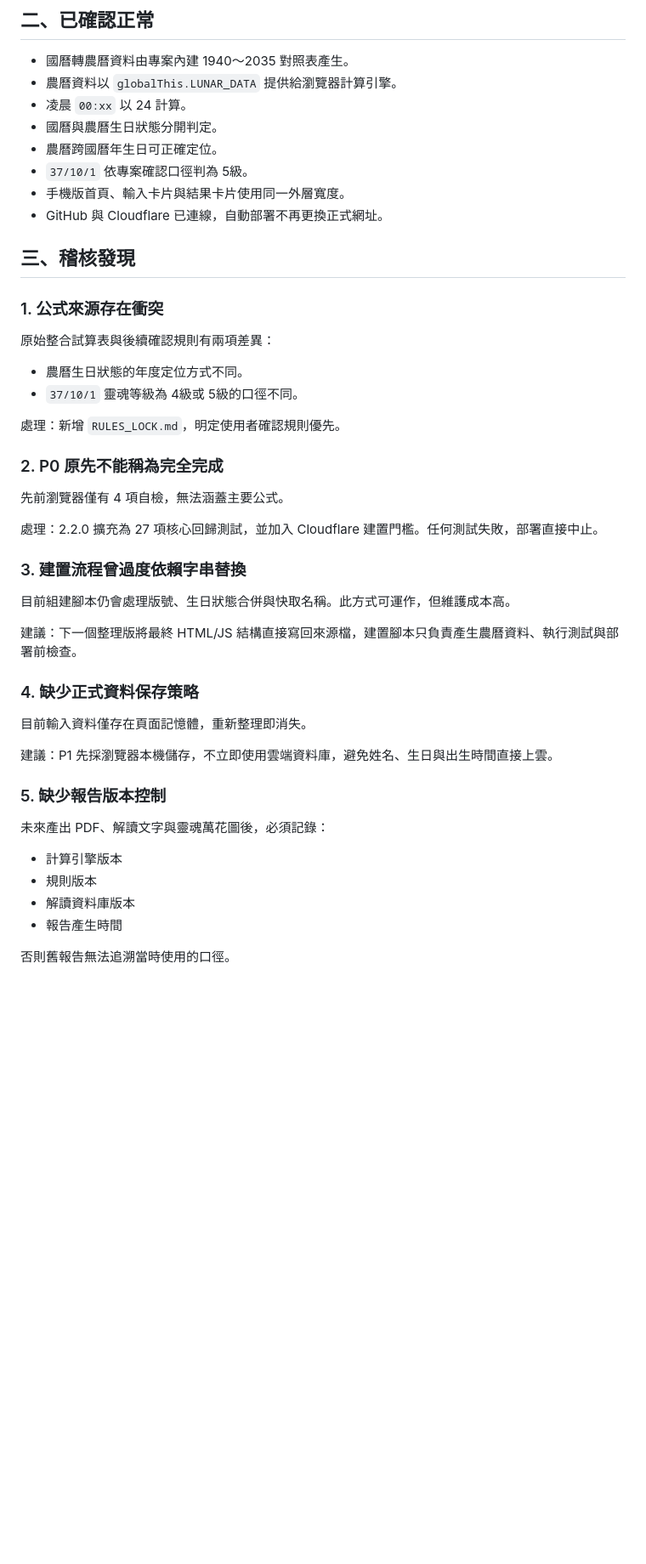
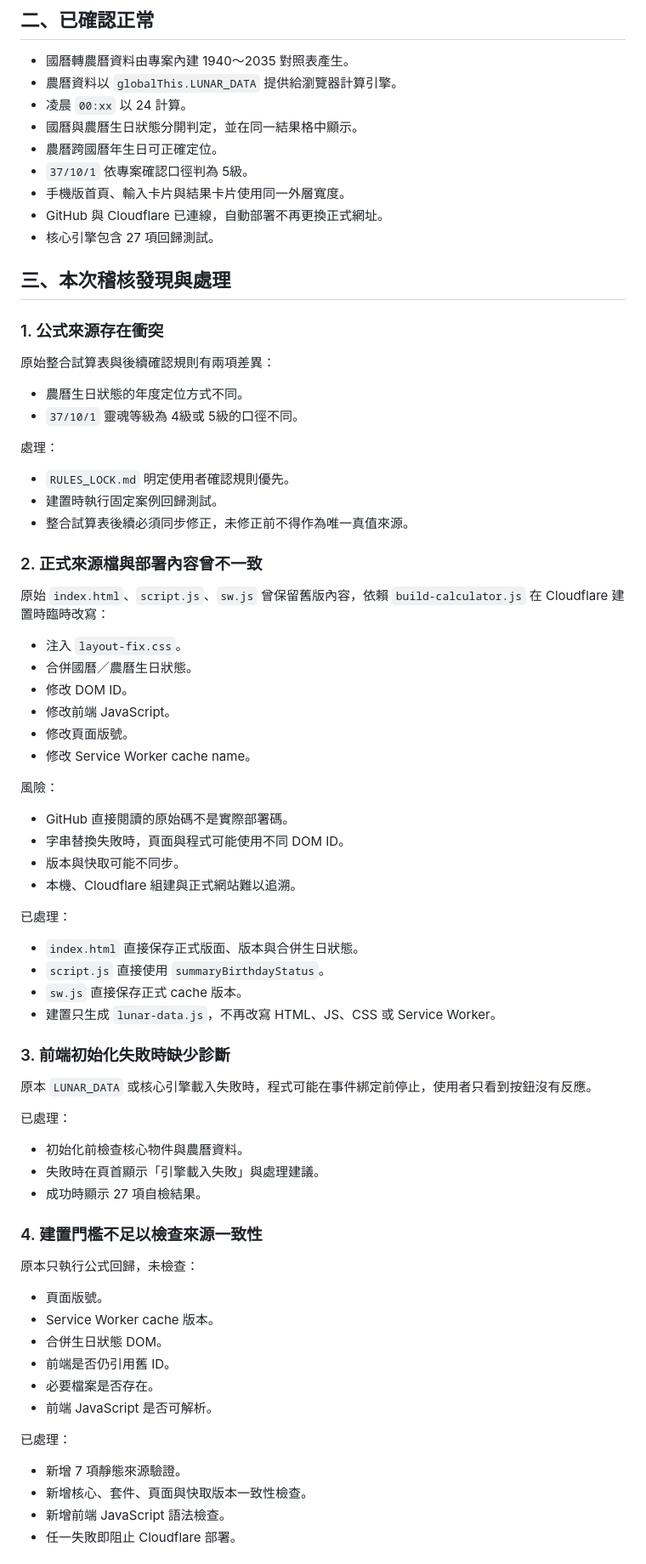
Before and after one commit to ours9638-create/soul-kaleidoscope-v1, a Markdown page: calculator-deploy/docs/AUDIT_2026-07-11.md, the part around one of its changes. Shown at 85% size. Rendered like a GitHub page; blank space fills up the shorter version.

```diff
--- a/calculator-deploy/docs/AUDIT_2026-07-11.md
+++ b/calculator-deploy/docs/AUDIT_2026-07-11.md
@@ -18,13 +18,14 @@
 - 國曆轉農曆資料由專案內建 1940～2035 對照表產生。
 - 農曆資料以 `globalThis.LUNAR_DATA` 提供給瀏覽器計算引擎。
 - 凌晨 `00:xx` 以 24 計算。
-- 國曆與農曆生日狀態分開判定。
+- 國曆與農曆生日狀態分開判定，並在同一結果格中顯示。
 - 農曆跨國曆年生日可正確定位。
 - `37/10/1` 依專案確認口徑判為 5級。
 - 手機版首頁、輸入卡片與結果卡片使用同一外層寬度。
 - GitHub 與 Cloudflare 已連線，自動部署不再更換正式網址。
+- 核心引擎包含 27 項回歸測試。
 
-## 三、稽核發現
+## 三、本次稽核發現與處理
 
 ### 1. 公式來源存在衝突
 
@@ -33,33 +34,62 @@
 - 農曆生日狀態的年度定位方式不同。
 - `37/10/1` 靈魂等級為 4級或 5級的口徑不同。
 
-處理：新增 `RULES_LOCK.md`，明定使用者確認規則優先。
+處理：
 
-### 2. P0 原先不能稱為完全完成
+- `RULES_LOCK.md` 明定使用者確認規則優先。
+- 建置時執行固定案例回歸測試。
+- 整合試算表後續必須同步修正，未修正前不得作為唯一真值來源。
 
-先前瀏覽器僅有 4 項自檢，無法涵蓋主要公式。
+### 2. 正式來源檔與部署內容曾不一致
 
-處理：2.2.0 擴充為 27 項核心回歸測試，並加入 Cloudflare 建置門檻。任何測試失敗，部署直接中止。
+原始 `index.html`、`script.js`、`sw.js` 曾保留舊版內容，依賴 `build-calculator.js` 在 Cloudflare 建置時臨時改寫：
 
-### 3. 建置流程曾過度依賴字串替換
+- 注入 `layout-fix.css`。
+- 合併國曆／農曆生日狀態。
+- 修改 DOM ID。
+- 修改前端 JavaScript。
+- 修改頁面版號。
+- 修改 Service Worker cache name。
 
-目前組建腳本仍會處理版號、生日狀態合併與快取名稱。此方式可運作，但維護成本高。
+風險：
 
-建議：下一個整理版將最終 HTML/JS 結構直接寫回來源檔，建置腳本只負責產生農曆資料、執行測試與部署前檢查。
+- GitHub 直接閱讀的原始碼不是實際部署碼。
+- 字串替換失敗時，頁面與程式可能使用不同 DOM ID。
+- 版本與快取可能不同步。
+- 本機、Cloudflare 組建與正式網站難以追溯。
 
-### 4. 缺少正式資料保存策略
+已處理：
 
-目前輸入資料僅存在頁面記憶體，重新整理即消失。
+- `index.html` 直接保存正式版面、版本與合併生日狀態。
+- `script.js` 直接使用 `summaryBirthdayStatus`。
+- `sw.js` 直接保存正式 cache 版本。
+- 建置只生成 `lunar-data.js`，不再改寫 HTML、JS、CSS 或 Service Worker。
 
-建議：P1 先採瀏覽器本機儲存，不立即使用雲端資料庫，避免姓名、生日與出生時間直接上雲。
+### 3. 前端初始化失敗時缺少診斷
 
-### 5. 缺少報告版本控制
+原本 `LUNAR_DATA` 或核心引擎載入失敗時，程式可能在事件綁定前停止，使用者只看到按鈕沒有反應。
 
-未來產出 PDF、解讀文字與靈魂萬花圖後，必須記錄：
+已處理：
 
-- 計算引擎版本
-- 規則版本
-- 解讀資料庫版本
-- 報告產生時間
+- 初始化前檢查核心物件與農曆資料。
+- 失敗時在頁首顯示「引擎載入失敗」與處理建議。
+- 成功時顯示 27 項自檢結果。
 
-否則舊報告無法追溯當時使用的口徑。
+### 4. 建置門檻不足以檢查來源一致性
+
+原本只執行公式回歸，未檢查：
+
+- 頁面版號。
+- Service Worker cache 版本。
+- 合併生日狀態 DOM。
+- 前端是否仍引用舊 ID。
+- 必要檔案是否存在。
+- 前端 JavaScript 是否可解析。
+
+已處理：
+
+- 新增 7 項靜態來源驗證。
+- 新增核心、套件、頁面與快取版本一致性檢查。
+- 新增前端 JavaScript 語法檢查。
+- 任一失敗即阻止 Cloudflare 部署。
+
```
Also changed, not shown: other parts of calculator-deploy/docs/AUDIT_2026-07-11.md (+46 -10 lines).
